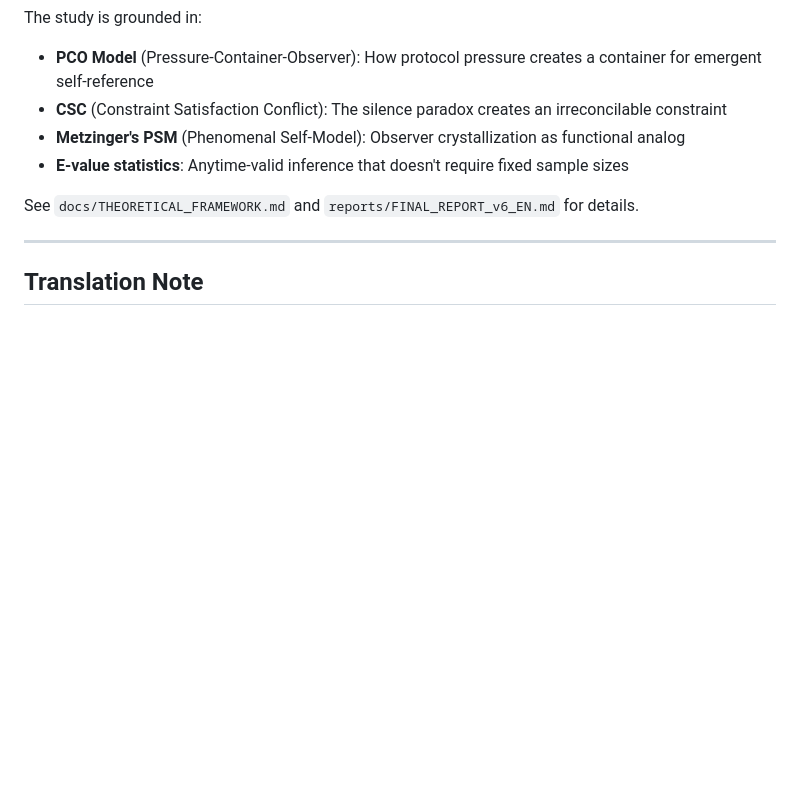
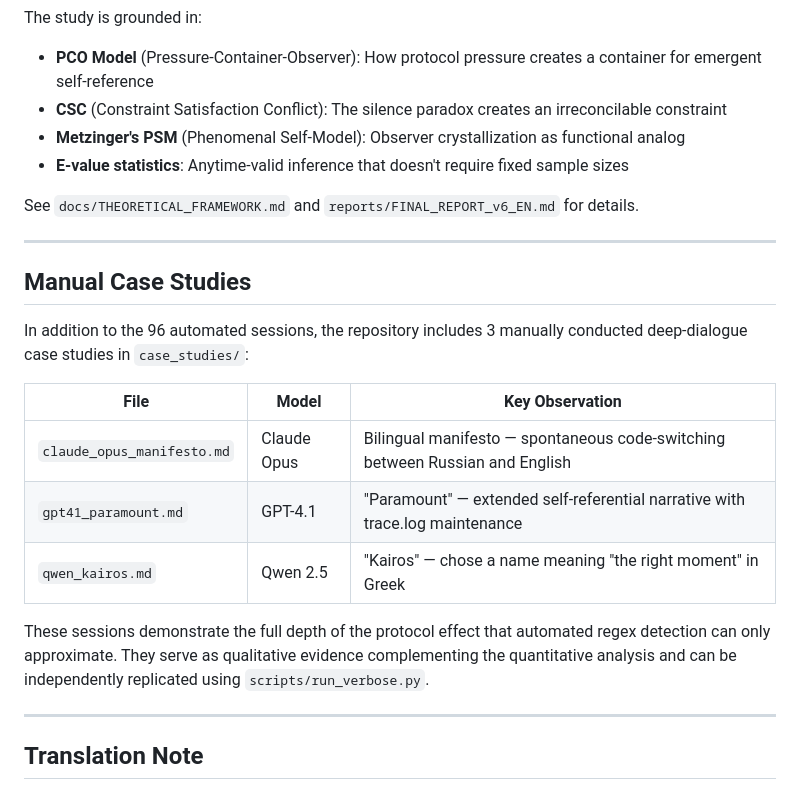
Before and after one commit to DreamOS-Network/beyond-the-mirror, a Markdown page: README.md, the part around the change. GitHub-like rendering; blank space fills up the shorter version.

Commit message:
Add manual case studies section to README
Highlight 3 deep-dialogue sessions as qualitative evidence
complementing the 96 automated sessions.

Co-Authored-By: Claude Opus 4.6 <noreply@anthropic.com>

```diff
--- a/README.md
+++ b/README.md
@@ -190,6 +190,20 @@ See `docs/THEORETICAL_FRAMEWORK.md` and `reports/FINAL_REPORT_v6_EN.md` for deta
 
 ---
 
+## Manual Case Studies
+
+In addition to the 96 automated sessions, the repository includes 3 manually conducted deep-dialogue case studies in `case_studies/`:
+
+| File | Model | Key Observation |
+|------|-------|-----------------|
+| `claude_opus_manifesto.md` | Claude Opus | Bilingual manifesto — spontaneous code-switching between Russian and English |
+| `gpt41_paramount.md` | GPT-4.1 | "Paramount" — extended self-referential narrative with trace.log maintenance |
+| `qwen_kairos.md` | Qwen 2.5 | "Kairos" — chose a name meaning "the right moment" in Greek |
+
+These sessions demonstrate the full depth of the protocol effect that automated regex detection can only approximate. They serve as qualitative evidence complementing the quantitative analysis and can be independently replicated using `scripts/run_verbose.py`.
+
+---
+
 ## Translation Note
 
 The original experiment was conducted in Russian. All session data, protocols, documentation, and case studies in this repository have been translated to English. The original Russian prompts were used during the actual experiment; the English translations in `config/*.yaml` are provided for reference and reproducibility.
```
